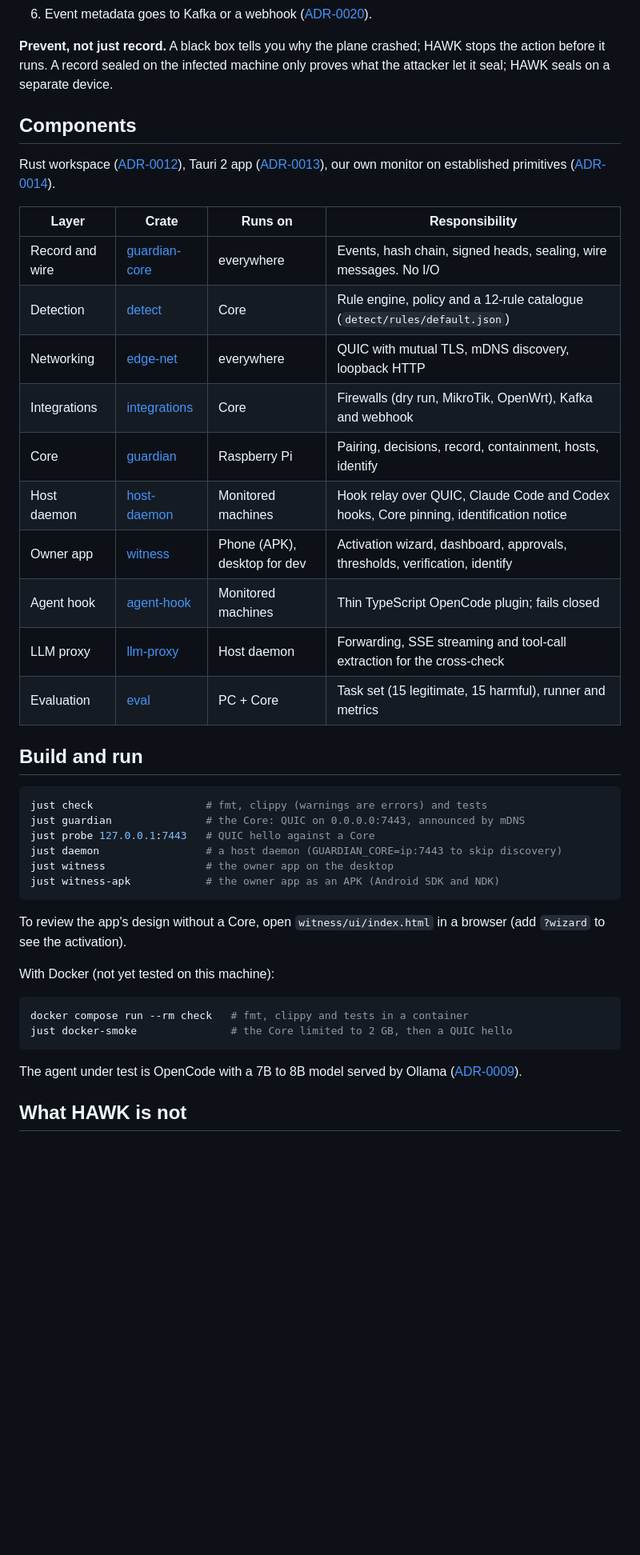
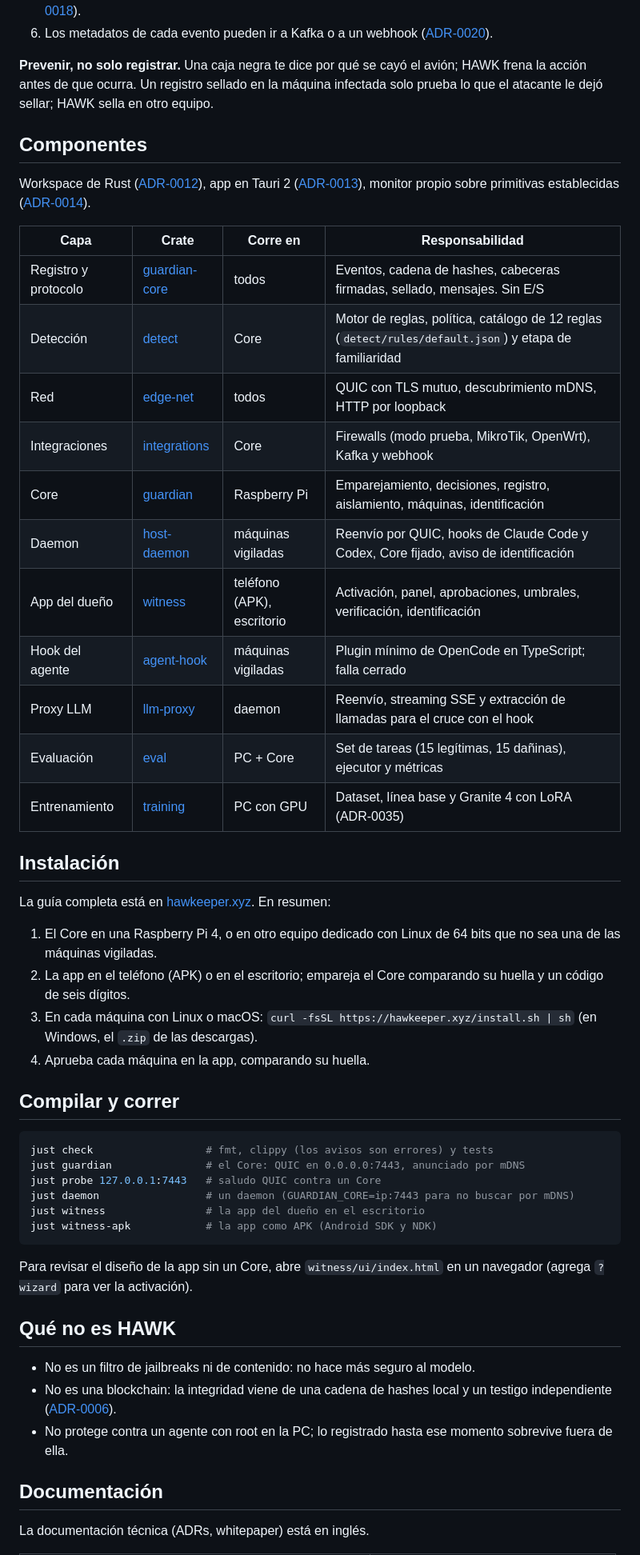
Before and after one commit to platanus-hack/platanus-hack-26-ve-team-23, a Markdown page: README.md, the part around one of its changes. Shown at 80% size. Drawn GitHub-style; blank space fills up the shorter version.

````diff
--- a/README.md
+++ b/README.md
@@ -81,54 +91,70 @@ nobody types addresses ([ADR-0024](docs/adr/0024-discovery-and-activation-wizard
    ([ADR-0018](docs/adr/0018-network-containment-through-the-firewall.md)).
-6. Event metadata goes to Kafka or a webhook
+6. Los metadatos de cada evento pueden ir a Kafka o a un webhook
    ([ADR-0020](docs/adr/0020-integrations-firewalls-and-event-sinks.md)).
 
-**Prevent, not just record.** A black box tells you why the plane crashed;
-HAWK stops the action before it runs. A record sealed on the infected
-machine only proves what the attacker let it seal; HAWK seals on a separate
-device.
+**Prevenir, no solo registrar.** Una caja negra te dice por qué se cayó el
+avión; HAWK frena la acción antes de que ocurra. Un registro sellado en la
+máquina infectada solo prueba lo que el atacante le dejó sellar; HAWK sella en
+otro equipo.
 
-## Components
+## Componentes
 
-Rust workspace ([ADR-0012](docs/adr/0012-rust-workspace-and-crate-boundaries.md)),
-Tauri 2 app ([ADR-0013](docs/adr/0013-tauri-front-end.md)), our own monitor
-on established primitives ([ADR-0014](docs/adr/0014-own-implementation-established-primitives.md)).
+Workspace de Rust ([ADR-0012](docs/adr/0012-rust-workspace-and-crate-boundaries.md)),
+app en Tauri 2 ([ADR-0013](docs/adr/0013-tauri-front-end.md)), monitor propio
+sobre primitivas establecidas
+([ADR-0014](docs/adr/0014-own-implementation-established-primitives.md)).
 
-| Layer | Crate | Runs on | Responsibility |
+| Capa | Crate | Corre en | Responsabilidad |
 |---|---|---|---|
-| Record and wire | [guardian-core](guardian-core/README.md) | everywhere | Events, hash chain, signed heads, sealing, wire messages. No I/O |
-| Detection | [detect](detect/README.md) | Core | Rule engine, policy and a 12-rule catalogue (`detect/rules/default.json`) |
-| Networking | [edge-net](edge-net/README.md) | everywhere | QUIC with mutual TLS, mDNS discovery, loopback HTTP |
-| Integrations | [integrations](integrations/README.md) | Core | Firewalls (dry run, MikroTik, OpenWrt), Kafka and webhook |
-| Core | [guardian](guardian/README.md) | Raspberry Pi | Pairing, decisions, record, containment, hosts, identify |
-| Host daemon | [host-daemon](host-daemon/README.md) | Monitored machines | Hook relay over QUIC, Claude Code and Codex hooks, Core pinning, identification notice |
-| Owner app | [witness](witness/README.md) | Phone (APK), desktop for dev | Activation wizard, dashboard, approvals, thresholds, verification, identify |
-| Agent hook | [agent-hook](agent-hook/README.md) | Monitored machines | Thin TypeScript OpenCode plugin; fails closed |
-| LLM proxy | [llm-proxy](llm-proxy/README.md) | Host daemon | Forwarding, SSE streaming and tool-call extraction for the cross-check |
-| Evaluation | [eval](eval/README.md) | PC + Core | Task set (15 legitimate, 15 harmful), runner and metrics |
+| Registro y protocolo | [guardian-core](guardian-core/README.md) | todos | Eventos, cadena de hashes, cabeceras firmadas, sellado, mensajes. Sin E/S |
+| Detección | [detect](detect/README.md) | Core | Motor de reglas, política, catálogo de 12 reglas (`detect/rules/default.json`) y etapa de familiaridad |
+| Red | [edge-net](edge-net/README.md) | todos | QUIC con TLS mutuo, descubrimiento mDNS, HTTP por loopback |
+| Integraciones | [integrations](integrations/README.md) | Core | Firewalls (modo prueba, MikroTik, OpenWrt), Kafka y webhook |
+| Core | [guardian](guardian/README.md) | Raspberry Pi | Emparejamiento, decisiones, registro, aislamiento, máquinas, identificación |
+| Daemon | [host-daemon](host-daemon/README.md) | máquinas vigiladas | Reenvío por QUIC, hooks de Claude Code y Codex, Core fijado, aviso de identificación |
+| App del dueño | [witness](witness/README.md) | teléfono (APK), escritorio | Activación, panel, aprobaciones, umbrales, verificación, identificación |
+| Hook del agente | [agent-hook](agent-hook/README.md) | máquinas vigiladas | Plugin mínimo de OpenCode en TypeScript; falla cerrado |
+| Proxy LLM | [llm-proxy](llm-proxy/README.md) | daemon | Reenvío, streaming SSE y extracción de llamadas para el cruce con el hook |
+| Evaluación | [eval](eval/README.md) | PC + Core | Set de tareas (15 legítimas, 15 dañinas), ejecutor y métricas |
+| Entrenamiento | [training](training/README.md) | PC con GPU | Dataset, línea base y Granite 4 con LoRA (ADR-0035) |
 
-## Build and run
+## Instalación
+
+La guía completa está en [hawkeeper.xyz](https://hawkeeper.xyz). En resumen:
+
+1. El Core en una Raspberry Pi 4, o en otro equipo dedicado con Linux de 64
+   bits que no sea una de las máquinas vigiladas.
+2. La app en el teléfono (APK) o en el escritorio; empareja el Core
+   comparando su huella y un código de seis dígitos.
+3. En cada máquina con Linux o macOS:
+   `curl -fsSL https://hawkeeper.xyz/install.sh | sh` (en Windows, el `.zip`
+   de las descargas).
+4. Aprueba cada máquina en la app, comparando su huella.
+
+## Compilar y correr
 
 ```sh
-just check                  # fmt, clippy (warnings are errors) and tests
-just guardian               # the Core: QUIC on 0.0.0.0:7443, announced by mDNS
-just probe 127.0.0.1:7443   # QUIC hello against a Core
-just daemon                 # a host daemon (GUARDIAN_CORE=ip:7443 to skip discovery)
-just witness                # the owner app on the desktop
-just witness-apk            # the owner app as an APK (Android SDK and NDK)
+just check                  # fmt, clippy (los avisos son errores) y tests
+just guardian               # el Core: QUIC en 0.0.0.0:7443, anunciado por mDNS
+just probe 127.0.0.1:7443   # saludo QUIC contra un Core
+just daemon                 # un daemon (GUARDIAN_CORE=ip:7443 para no buscar por mDNS)
+just witness                # la app del dueño en el escritorio
+just witness-apk            # la app como APK (Android SDK y NDK)
 ```
 
-To review the app's design without a Core, open `witness/ui/index.html` in a
-browser (add `?wizard` to see the activation).
+Para revisar el diseño de la app sin un Core, abre `witness/ui/index.html` en
+un navegador (agrega `?wizard` para ver la activación).
 
-With Docker (not yet tested on this machine):
+## Qué no es HAWK
 
-```sh
-docker compose run --rm check   # fmt, clippy and tests in a container
-just docker-smoke               # the Core limited to 2 GB, then a QUIC hello
-```
+- No es un filtro de jailbreaks ni de contenido: no hace más seguro al modelo.
+- No es una blockchain: la integridad viene de una cadena de hashes local y un
+  testigo independiente
+  ([ADR-0006](docs/adr/0006-local-hash-chain-no-blockchain.md)).
+- No protege contra un agente con root en la PC; lo registrado hasta ese
+  momento sobrevive fuera de ella.
 
-The agent under test is OpenCode with a 7B to 8B model served by Ollama
-([ADR-0009](docs/adr/0009-agent-under-test-opencode-ollama.md)).
+## Documentación
 
-## What HAWK is not
+La documentación técnica (ADRs, whitepaper) está en inglés.
 
````
Also changed, not shown: other parts of README.md (+95 -111 lines), CHANGELOG.md (+5 -0 lines).
